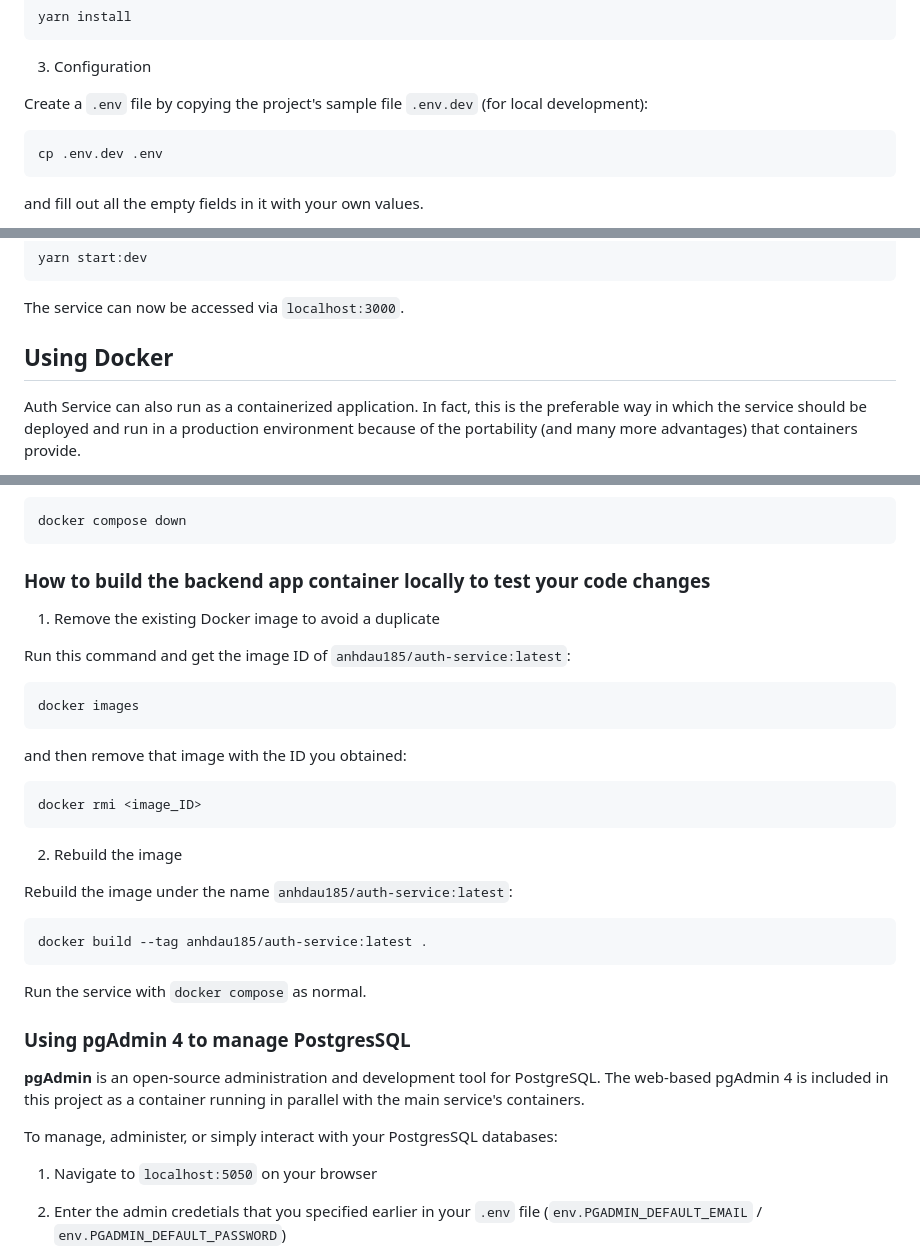
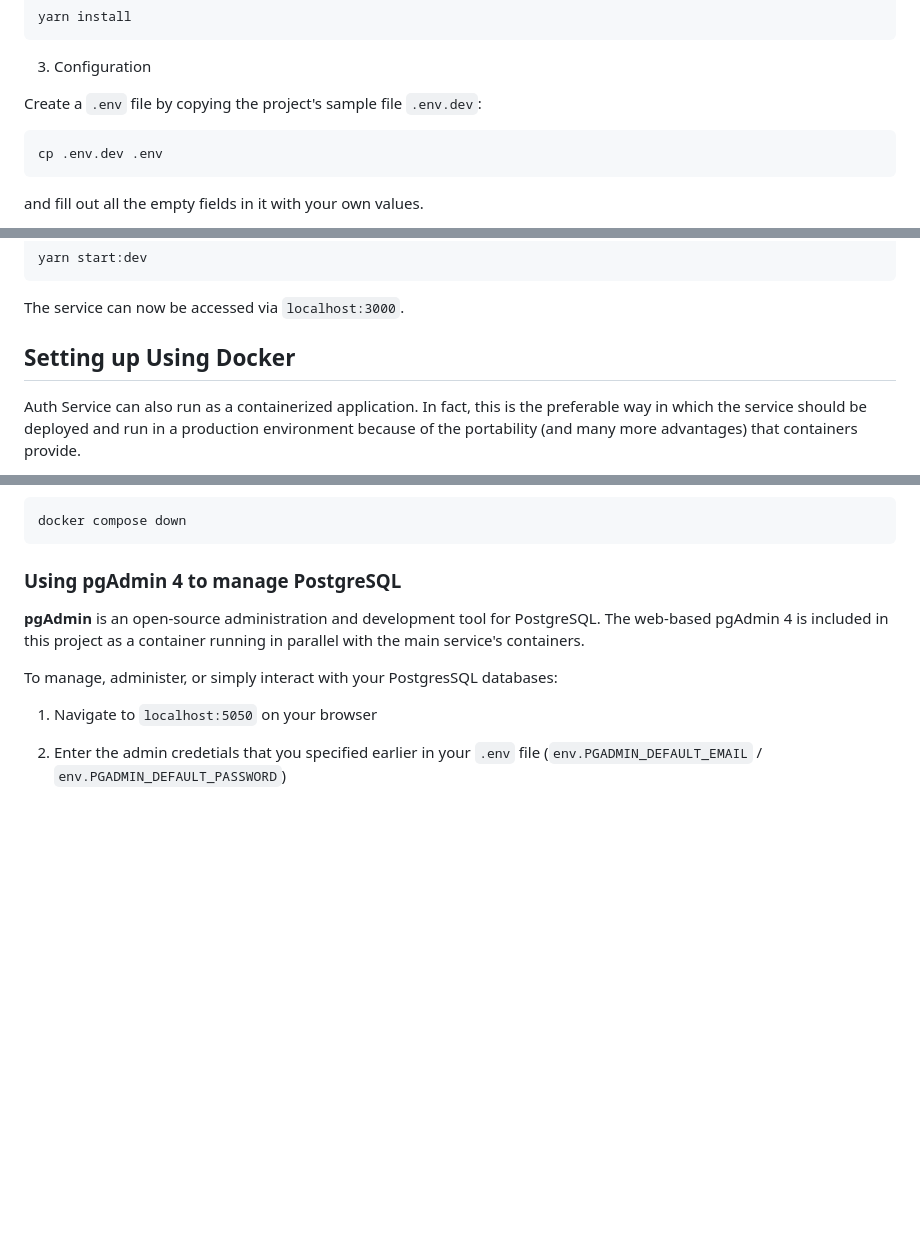
Before and after one commit to anhdau185/auth-service, a Markdown page: README.md, 3 parts joined by grey strips. Rendered like a GitHub page; blank space fills up the shorter version.

Commit message:
update README.md v5.0

````diff
--- a/README.md
+++ b/README.md
@@ -37,7 +37,7 @@ yarn install
 
 3. Configuration
 
-Create a `.env` file by copying the project's sample file `.env.dev` (for local development):
+Create a `.env` file by copying the project's sample file `.env.dev`:
 
 ```sh
 cp .env.dev .env
@@ -73,7 +73,7 @@ yarn start:dev
 
 The service can now be accessed via `localhost:3000`.
 
-## Using Docker
+## Setting up Using Docker
 
 Auth Service can also run as a containerized application. In fact, this is the preferable way in which the service should be deployed and run in a production environment because of the portability (and many more advantages) that containers provide.
 
@@ -144,33 +144,7 @@ If you'd want to stop (and then remove) the service's running containers as a wh
 docker compose down
 ```
 
-### How to build the backend app container locally to test your code changes
-
-1. Remove the existing Docker image to avoid a duplicate
-
-Run this command and get the image ID of `anhdau185/auth-service:latest`:
-
-```sh
-docker images
-```
-
-and then remove that image with the ID you obtained:
-
-```sh
-docker rmi <image_ID>
-```
-
-2. Rebuild the image
-
-Rebuild the image under the name `anhdau185/auth-service:latest`:
-
-```sh
-docker build --tag anhdau185/auth-service:latest .
-```
-
-Run the service with `docker compose` as normal.
-
-### Using pgAdmin 4 to manage PostgresSQL
+### Using pgAdmin 4 to manage PostgreSQL
 
 **pgAdmin** is an open-source administration and development tool for PostgreSQL. The web-based pgAdmin 4 is included in this project as a container running in parallel with the main service's containers.
 
````
Also changed, not shown: other parts of README.md (+5 -1 lines).
